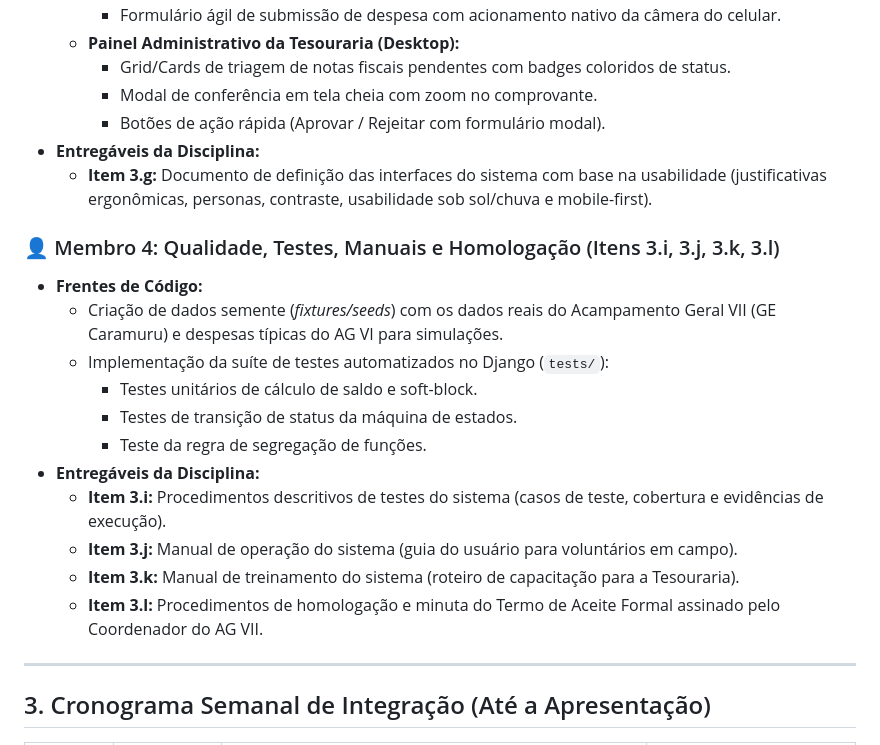
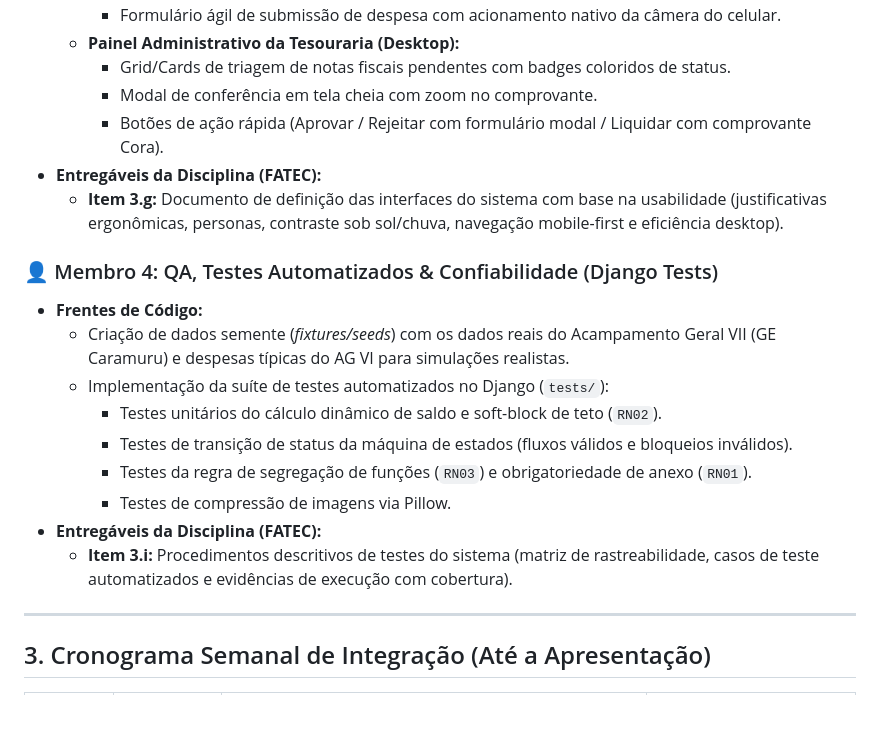
Before and after one commit to minoruhaga/sig-reembolso, a Markdown page: docs/fase-2/divisao_tarefas_equipe.md, the part around one of its changes. Drawn GitHub-style; blank space fills up the shorter version.

```diff
--- a/docs/fase-2/divisao_tarefas_equipe.md
+++ b/docs/fase-2/divisao_tarefas_equipe.md
@@ -70,22 +76,20 @@ Para cobrir tanto o **código executando** quanto **todos os itens obrigatórios
   * **Painel Administrativo da Tesouraria (Desktop):**
     * Grid/Cards de triagem de notas fiscais pendentes com badges coloridos de status.
     * Modal de conferência em tela cheia com zoom no comprovante.
-    * Botões de ação rápida (Aprovar / Rejeitar com formulário modal).
-* **Entregáveis da Disciplina:**
-  * **Item 3.g:** Documento de definição das interfaces do sistema com base na usabilidade (justificativas ergonômicas, personas, contraste, usabilidade sob sol/chuva e mobile-first).
+    * Botões de ação rápida (Aprovar / Rejeitar com formulário modal / Liquidar com comprovante Cora).
+* **Entregáveis da Disciplina (FATEC):**
+  * **Item 3.g:** Documento de definição das interfaces do sistema com base na usabilidade (justificativas ergonômicas, personas, contraste sob sol/chuva, navegação mobile-first e eficiência desktop).
 
-### 👤 Membro 4: Qualidade, Testes, Manuais e Homologação (Itens 3.i, 3.j, 3.k, 3.l)
+### 👤 Membro 4: QA, Testes Automatizados & Confiabilidade (Django Tests)
 * **Frentes de Código:**
-  * Criação de dados semente (*fixtures/seeds*) com os dados reais do Acampamento Geral VII (GE Caramuru) e despesas típicas do AG VI para simulações.
+  * Criação de dados semente (*fixtures/seeds*) com os dados reais do Acampamento Geral VII (GE Caramuru) e despesas típicas do AG VI para simulações realistas.
   * Implementação da suíte de testes automatizados no Django (`tests/`):
-    * Testes unitários de cálculo de saldo e soft-block.
-    * Testes de transição de status da máquina de estados.
-    * Teste da regra de segregação de funções.
-* **Entregáveis da Disciplina:**
-  * **Item 3.i:** Procedimentos descritivos de testes do sistema (casos de teste, cobertura e evidências de execução).
-  * **Item 3.j:** Manual de operação do sistema (guia do usuário para voluntários em campo).
-  * **Item 3.k:** Manual de treinamento do sistema (roteiro de capacitação para a Tesouraria).
-  * **Item 3.l:** Procedimentos de homologação e minuta do Termo de Aceite Formal assinado pelo Coordenador do AG VII.
+    * Testes unitários do cálculo dinâmico de saldo e soft-block de teto (`RN02`).
+    * Testes de transição de status da máquina de estados (fluxos válidos e bloqueios inválidos).
+    * Testes da regra de segregação de funções (`RN03`) e obrigatoriedade de anexo (`RN01`).
+    * Testes de compressão de imagens via Pillow.
+* **Entregáveis da Disciplina (FATEC):**
+  * **Item 3.i:** Procedimentos descritivos de testes do sistema (matriz de rastreabilidade, casos de teste automatizados e evidências de execução com cobertura).
 
 ---
 
```
Also changed, not shown: other parts of docs/fase-2/divisao_tarefas_equipe.md (+30 -24 lines), docs/fase-2/backlog_issues_github.md (+27 -24 lines), docs/fase-2/kanban_fase_2.md (+8 -7 lines).
